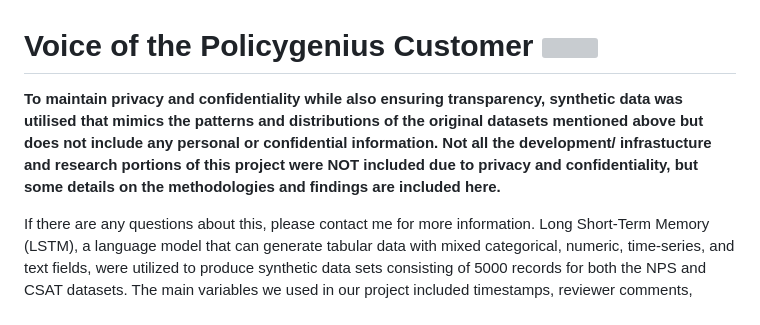
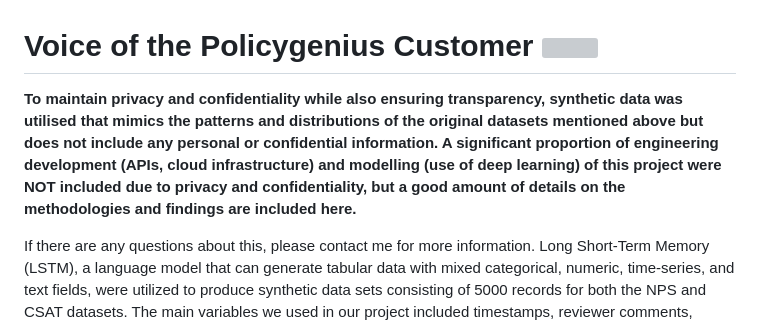
Before and after one commit to mjtv128/Voice-of-a-customer, a Markdown page: README.md, the part around the change. Drawn GitHub-style; grey boxes are pictures that could not be loaded.

```diff
--- a/README.md
+++ b/README.md
@@ -1,6 +1,6 @@
 # Voice of the Policygenius Customer <img width=90 align="right" src="https://upload.wikimedia.org/wikipedia/commons/thumb/e/e6/Duke_University_logo.svg/1024px-Duke_University_logo.svg.png">
 
-**To maintain privacy and confidentiality while also ensuring transparency, synthetic data was utilised that mimics the patterns and distributions of the original datasets mentioned above but does not include any personal or confidential information. Not all the development/ infrastucture and research portions of this project were NOT included due to privacy and confidentiality, but some details on the methodologies and findings are included here.**
+**To maintain privacy and confidentiality while also ensuring transparency, synthetic data was utilised that mimics the patterns and distributions of the original datasets mentioned above but does not include any personal or confidential information. A significant proportion of engineering development (APIs, cloud infrastructure) and modelling (use of deep learning) of this project were NOT included due to privacy and confidentiality, but a good amount of details on the methodologies and findings are included here.**
 
 If there are any questions about this, please contact me for more information. Long Short-Term Memory (LSTM), a language model that can generate tabular data with mixed categorical, numeric, time-series, and text fields, were utilized to produce synthetic data sets consisting of 5000 records for both the NPS and CSAT datasets. The main variables we used in our project included timestamps, reviewer comments, survey response IDs, and application IDs.
 
```
